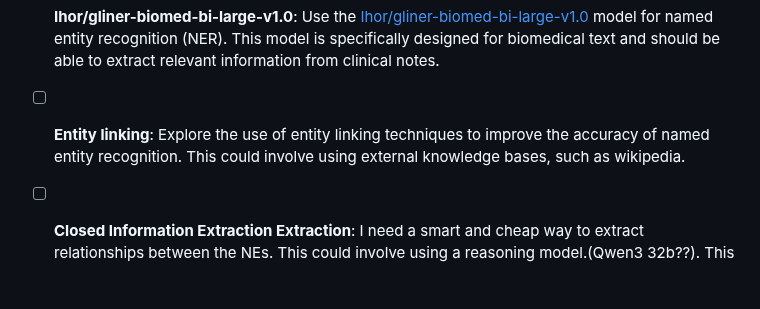
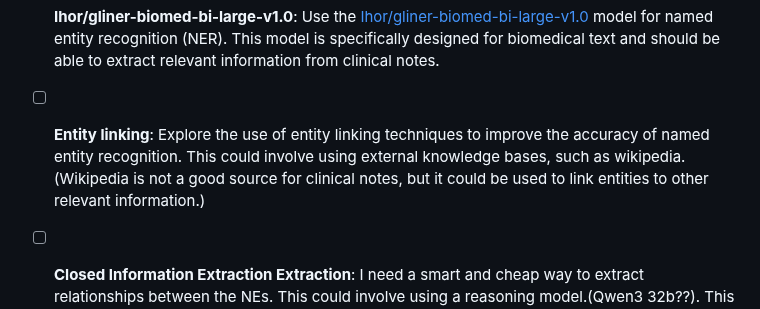
Before and after one commit to Tunji17/masters-thesis, a Markdown page: README.md, the part around the change. Drawn GitHub-style; blank space fills up the shorter version.

```diff
--- a/README.md
+++ b/README.md
@@ -38,7 +38,7 @@ docker run \
 
 - [ ] **Ihor/gliner-biomed-bi-large-v1.0**: Use the [Ihor/gliner-biomed-bi-large-v1.0](https://huggingface.co/Ihor/gliner-biomed-bi-large-v1.0) model for named entity recognition (NER). This model is specifically designed for biomedical text and should be able to extract relevant information from clinical notes.
 
-- [ ] **Entity linking**: Explore the use of entity linking techniques to improve the accuracy of named entity recognition. This could involve using external knowledge bases, such as wikipedia.
+- [ ] **Entity linking**: Explore the use of entity linking techniques to improve the accuracy of named entity recognition. This could involve using external knowledge bases, such as wikipedia. (Wikipedia is not a good source for clinical notes, but it could be used to link entities to other relevant information.)
 
 - [ ] **Closed Information Extraction Extraction**: I need a smart and cheap way to extract relationships between the NEs. This could involve using a reasoning model.(Qwen3 32b??). This model could also be used to generate Cypher scripts for training.
 
```
Also changed, not shown: research/thesis_structure.md (added, +135 -0 lines).
